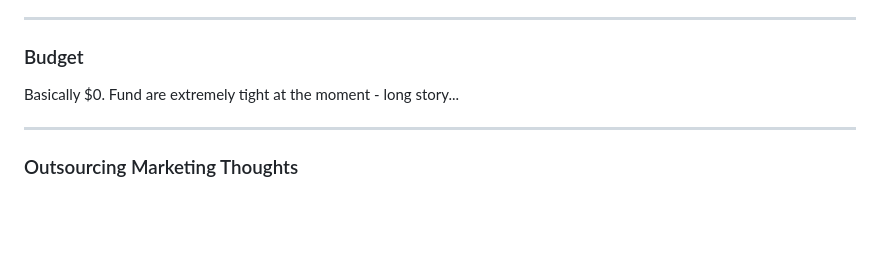
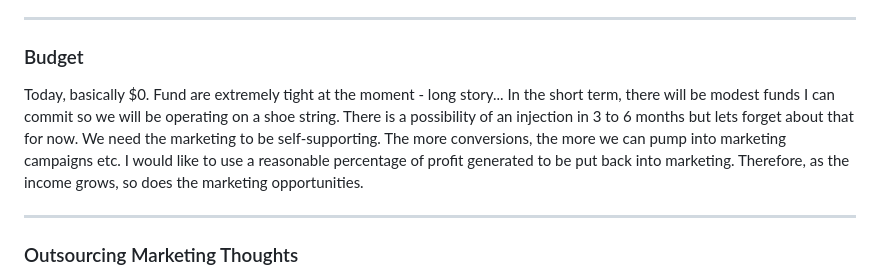
Before and after one commit to mpiko/cyder3.0, a Markdown page: 6. Marketing Strategy.md, the part around the change. Rendered like a GitHub page; blank space fills up the shorter version.

Commit message:
Automated sync:  M "6. Marketing Strategy.md"

```diff
--- a/6. Marketing Strategy.md
+++ b/6. Marketing Strategy.md
@@ -95,8 +95,9 @@ Small automation:
 ---
 
 ### Budget
-Basically $0. Fund are extremely tight at the moment - long story...
-
+Today, basically $0. Fund are extremely tight at the moment - long story...
+In the short term, there will be modest funds I can commit so we will be operating on a shoe string. There is a possibility of an injection in 3 to 6 months but lets forget about that for now.
+We need the marketing to be self-supporting. The more conversions, the more we can pump into marketing campaigns etc. I would like to use a reasonable percentage of profit generated to be put back into marketing. Therefore, as the income grows, so does the marketing opportunities.
 
 ---
 ### Outsourcing Marketing Thoughts
```
